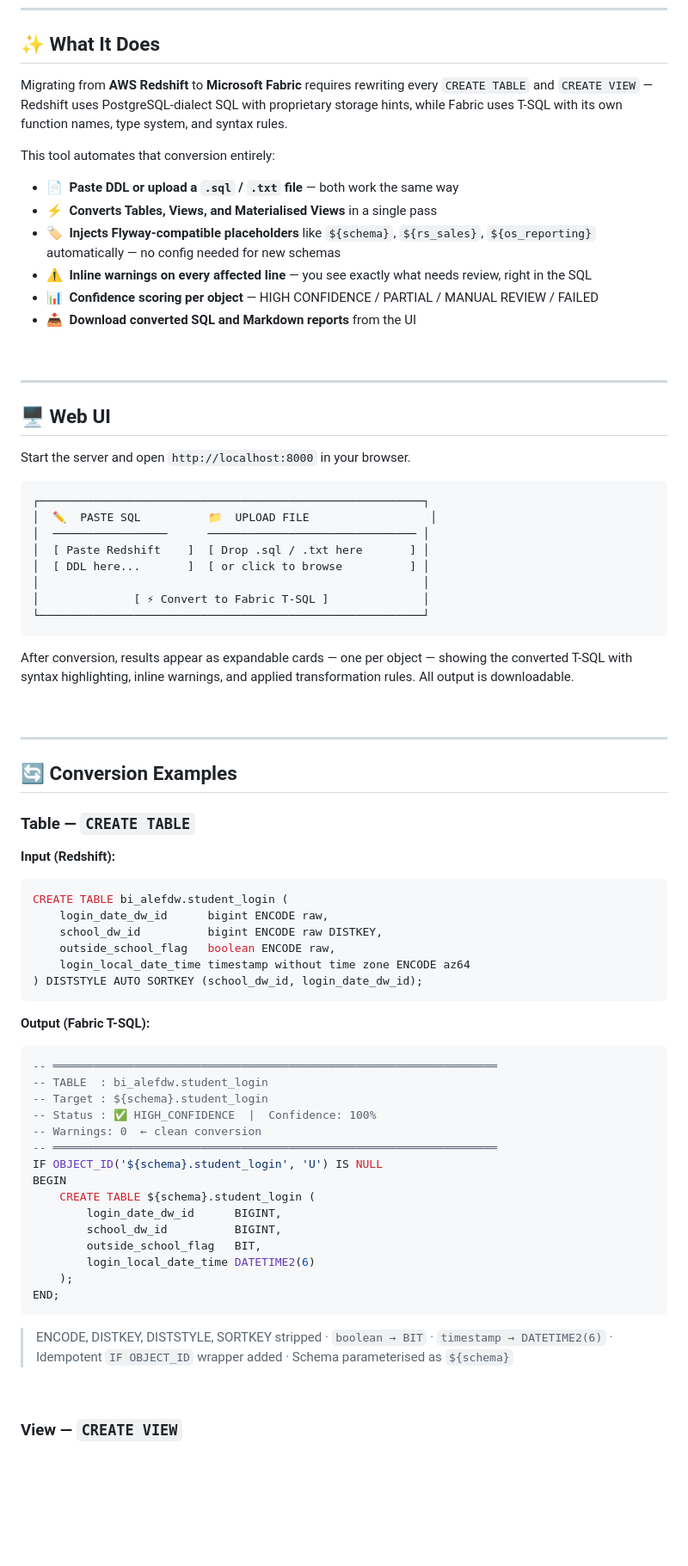
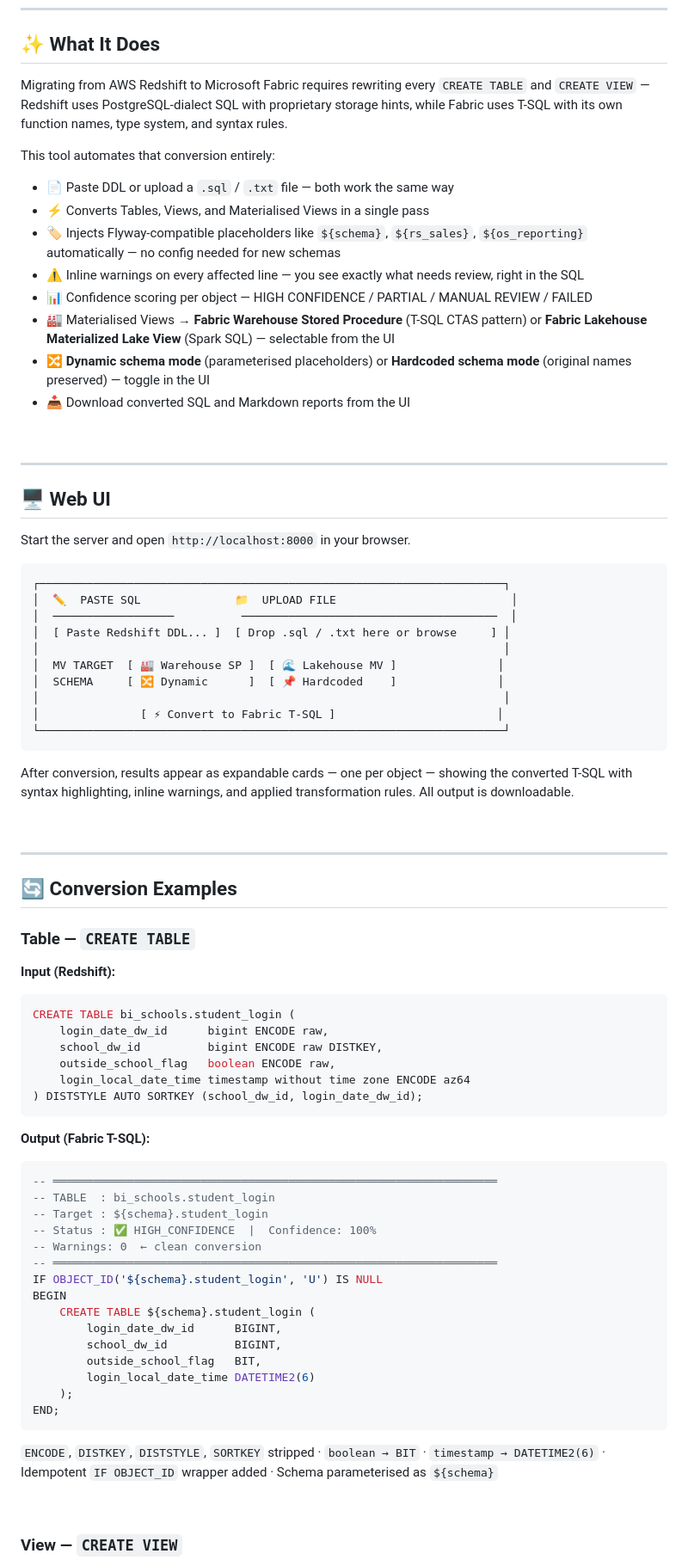
Before and after one commit to Suryarathore2345/Redshift-Fabric-Transpiler, a Markdown page: README.md, the part around one of its changes. Shown at 86% size. Drawn GitHub-style; blank space fills up the shorter version.

````diff
--- a/README.md
+++ b/README.md
@@ -32,16 +23,18 @@ Upload a `.sql` file or paste DDL directly — get parameterised Fabric T-SQL wi
 
 ## ✨ What It Does
 
-Migrating from **AWS Redshift** to **Microsoft Fabric** requires rewriting every `CREATE TABLE` and `CREATE VIEW` — Redshift uses PostgreSQL-dialect SQL with proprietary storage hints, while Fabric uses T-SQL with its own function names, type system, and syntax rules.
+Migrating from AWS Redshift to Microsoft Fabric requires rewriting every `CREATE TABLE` and `CREATE VIEW` — Redshift uses PostgreSQL-dialect SQL with proprietary storage hints, while Fabric uses T-SQL with its own function names, type system, and syntax rules.
 
 This tool automates that conversion entirely:
 
-- 📄 &nbsp;**Paste DDL or upload a `.sql` / `.txt` file** — both work the same way
-- ⚡ &nbsp;**Converts Tables, Views, and Materialised Views** in a single pass
-- 🏷 &nbsp;**Injects Flyway-compatible placeholders** like `${schema}`, `${rs_sales}`, `${os_reporting}` automatically — no config needed for new schemas
-- ⚠️ &nbsp;**Inline warnings on every affected line** — you see exactly what needs review, right in the SQL
-- 📊 &nbsp;**Confidence scoring per object** — HIGH CONFIDENCE / PARTIAL / MANUAL REVIEW / FAILED
-- 📥 &nbsp;**Download converted SQL and Markdown reports** from the UI
+* 📄 Paste DDL or upload a `.sql` / `.txt` file — both work the same way
+* ⚡ Converts Tables, Views, and Materialised Views in a single pass
+* 🏷 Injects Flyway-compatible placeholders like `${schema}`, `${rs_sales}`, `${os_reporting}` automatically — no config needed for new schemas
+* ⚠️ Inline warnings on every affected line — you see exactly what needs review, right in the SQL
+* 📊 Confidence scoring per object — HIGH CONFIDENCE / PARTIAL / MANUAL REVIEW / FAILED
+* 🏭 Materialised Views → **Fabric Warehouse Stored Procedure** (T-SQL CTAS pattern) or **Fabric Lakehouse Materialized Lake View** (Spark SQL) — selectable from the UI
+* 🔀 **Dynamic schema mode** (parameterised placeholders) or **Hardcoded schema mode** (original names preserved) — toggle in the UI
+* 📥 Download converted SQL and Markdown reports from the UI
 
 <br/>
 
@@ -52,14 +45,16 @@ This tool automates that conversion entirely:
 Start the server and open `http://localhost:8000` in your browser.
 
 ```
-┌─────────────────────────────────────────────────────────┐
-│  ✏️  PASTE SQL          📁  UPLOAD FILE                  │
-│  ─────────────────      ─────────────────────────────── │
-│  [ Paste Redshift    ]  [ Drop .sql / .txt here       ] │
-│  [ DDL here...       ]  [ or click to browse          ] │
-│                                                         │
-│              [ ⚡ Convert to Fabric T-SQL ]              │
-└─────────────────────────────────────────────────────────┘
+┌─────────────────────────────────────────────────────────────────────┐
+│  ✏️  PASTE SQL              📁  UPLOAD FILE                          │
+│  ──────────────────          ──────────────────────────────────────  │
+│  [ Paste Redshift DDL... ]  [ Drop .sql / .txt here or browse     ] │
+│                                                                     │
+│  MV TARGET  [ 🏭 Warehouse SP ]  [ 🌊 Lakehouse MV ]               │
+│  SCHEMA     [ 🔀 Dynamic      ]  [ 📌 Hardcoded    ]               │
+│                                                                     │
+│               [ ⚡ Convert to Fabric T-SQL ]                        │
+└─────────────────────────────────────────────────────────────────────┘
 ```
 
 After conversion, results appear as expandable cards — one per object — showing the converted T-SQL with syntax highlighting, inline warnings, and applied transformation rules. All output is downloadable.
@@ -75,7 +70,7 @@ After conversion, results appear as expandable cards — one per object — show
 **Input (Redshift):**
 
 ```sql
-CREATE TABLE bi_alefdw.student_login (
+CREATE TABLE bi_schools.student_login (
     login_date_dw_id      bigint ENCODE raw,
     school_dw_id          bigint ENCODE raw DISTKEY,
     outside_school_flag   boolean ENCODE raw,
@@ -87,7 +82,7 @@ CREATE TABLE bi_alefdw.student_login (
 
 ```sql
 -- ══════════════════════════════════════════════════════════════════
--- TABLE  : bi_alefdw.student_login
+-- TABLE  : bi_schools.student_login
 -- Target : ${schema}.student_login
 -- Status : ✅ HIGH_CONFIDENCE  |  Confidence: 100%
 -- Warnings: 0  ← clean conversion
@@ -103,7 +98,7 @@ BEGIN
 END;
 ```
 
-> ENCODE, DISTKEY, DISTSTYLE, SORTKEY stripped · `boolean → BIT` · `timestamp → DATETIME2(6)` · Idempotent `IF OBJECT_ID` wrapper added · Schema parameterised as `${schema}`
+`ENCODE`, `DISTKEY`, `DISTSTYLE`, `SORTKEY` stripped · `boolean → BIT` · `timestamp → DATETIME2(6)` · Idempotent `IF OBJECT_ID` wrapper added · Schema parameterised as `${schema}`
 
 <br/>
 
````
Also changed, not shown: other parts of README.md (+106 -46 lines).
